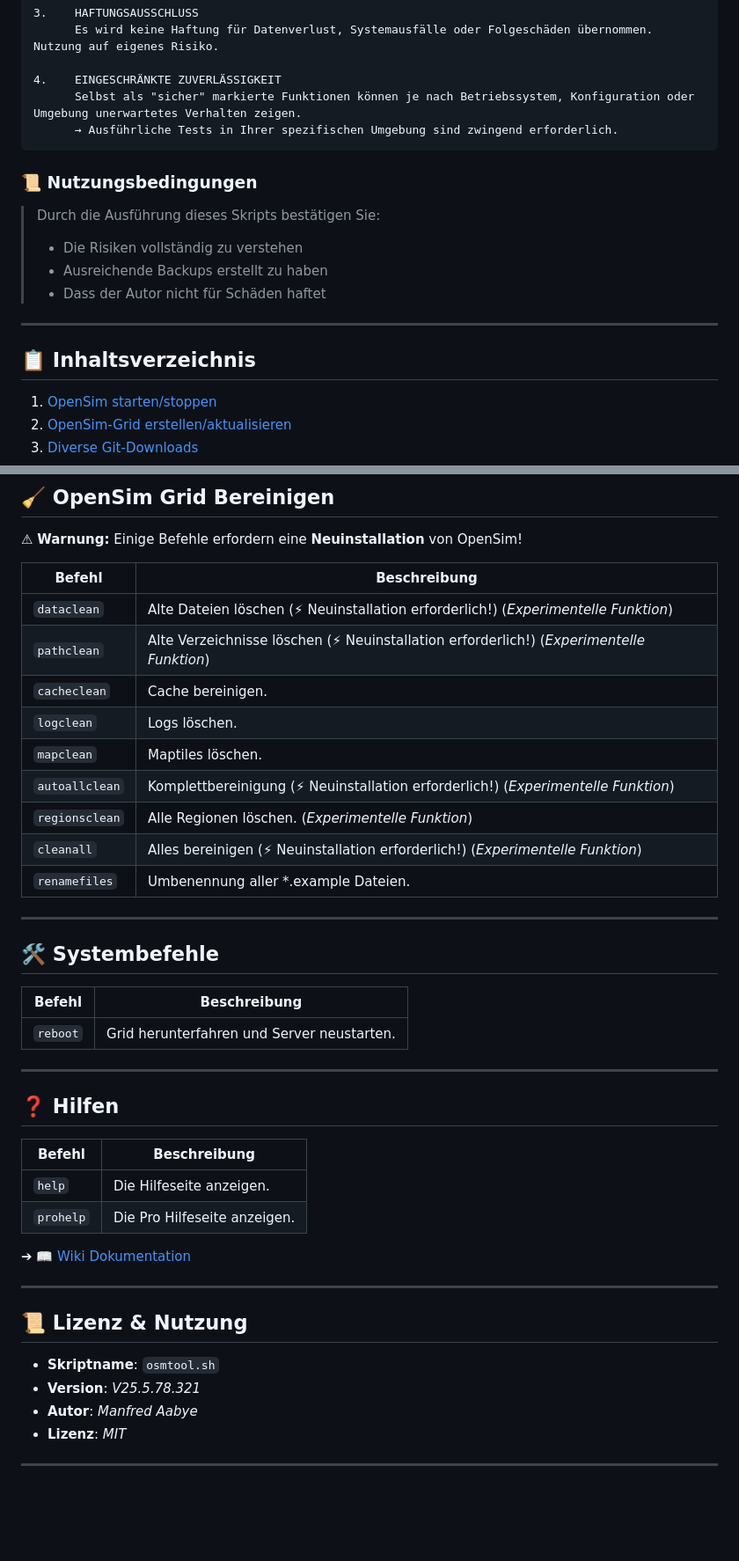
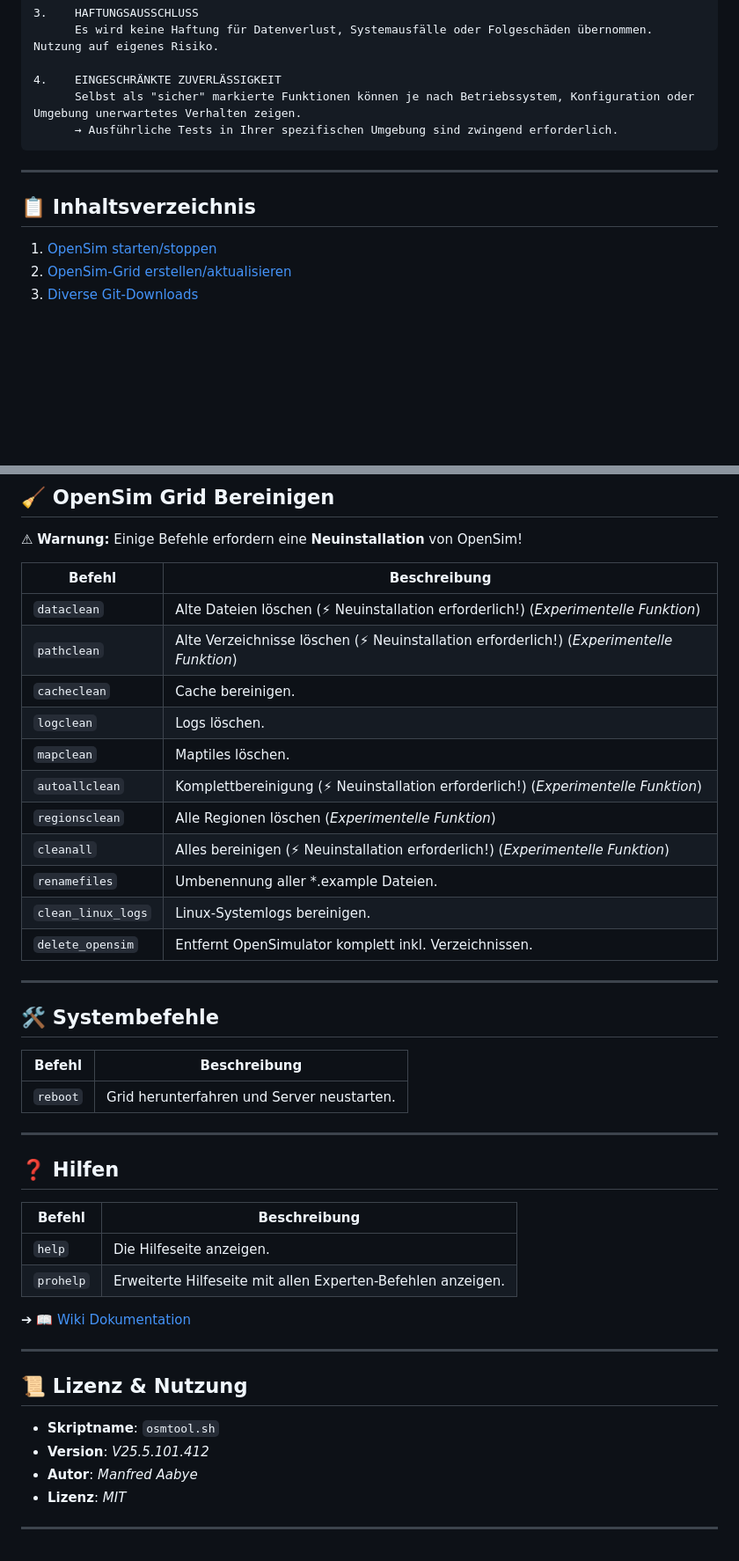
Before and after one commit to ManfredAabye/opensimMULTITOOLS-II, a Markdown page: README.md, 2 parts joined by grey strips. Shown at 88% size. GitHub-like rendering; blank space fills up the shorter version.

````diff
--- a/README.md
+++ b/README.md
@@ -21,15 +22,10 @@ Ein Bash-Skript zum Verwalten von OpenSim-Grids (Starten, Stoppen, Bereinigen, I
       → Ausführliche Tests in Ihrer spezifischen Umgebung sind zwingend erforderlich.
 ```
 
-### 📜 **Nutzungsbedingungen**
-> Durch die Ausführung dieses Skripts bestätigen Sie:
-> - Die Risiken vollständig zu verstehen
-> - Ausreichende Backups erstellt zu haben
-> - Dass der Autor nicht für Schäden haftet
-
 ---
 
 ## **📋 Inhaltsverzeichnis**
+
 1. [OpenSim starten/stoppen](#-opensim-starten-stoppen-und-neustarten)
 2. [OpenSim-Grid erstellen/aktualisieren](#-opensim-grid-erstellen-oder-aktualisieren)
 3. [Diverse Git-Downloads](#-diverse-git-downloads)
@@ -136,40 +144,45 @@ Ein Bash-Skript zum Verwalten von OpenSim-Grids (Starten, Stoppen, Bereinigen, I
 ⚠ **Warnung:** Einige Befehle erfordern eine **Neuinstallation** von OpenSim!
 
-| Befehl            | Beschreibung |
-|------------------|-------------|
-| `dataclean`      | Alte Dateien löschen (⚡ Neuinstallation erforderlich!) (_Experimentelle Funktion_) |
-| `pathclean`      | Alte Verzeichnisse löschen (⚡ Neuinstallation erforderlich!) (_Experimentelle Funktion_) |
-| `cacheclean`     | Cache bereinigen. |
-| `logclean`       | Logs löschen. |
-| `mapclean`       | Maptiles löschen. |
-| `autoallclean`   | Komplettbereinigung (⚡ Neuinstallation erforderlich!) (_Experimentelle Funktion_) |
-| `regionsclean`   | Alle Regionen löschen. (_Experimentelle Funktion_) |
-| `cleanall`       | Alles bereinigen (⚡ Neuinstallation erforderlich!) (_Experimentelle Funktion_) |
-| `renamefiles`    | Umbenennung aller *.example Dateien. |
+| Befehl             | Beschreibung                                                                             |
+| ------------------ | ---------------------------------------------------------------------------------------- |
+| `dataclean`        | Alte Dateien löschen (⚡ Neuinstallation erforderlich!) (*Experimentelle Funktion*)       |
+| `pathclean`        | Alte Verzeichnisse löschen (⚡ Neuinstallation erforderlich!) (*Experimentelle Funktion*) |
+| `cacheclean`       | Cache bereinigen.                                                                        |
+| `logclean`         | Logs löschen.                                                                            |
+| `mapclean`         | Maptiles löschen.                                                                        |
+| `autoallclean`     | Komplettbereinigung (⚡ Neuinstallation erforderlich!) (*Experimentelle Funktion*)        |
+| `regionsclean`     | Alle Regionen löschen (*Experimentelle Funktion*)                                        |
+| `cleanall`         | Alles bereinigen (⚡ Neuinstallation erforderlich!) (*Experimentelle Funktion*)           |
+| `renamefiles`      | Umbenennung aller \*.example Dateien.                                                    |
+| `clean_linux_logs` | Linux-Systemlogs bereinigen.                                                             |
+| `delete_opensim`   | Entfernt OpenSimulator komplett inkl. Verzeichnissen.                                    |
 
 ---
 
 ## **🛠️ Systembefehle**
-| Befehl | Beschreibung |
-|--------|-------------|
+
+| Befehl   | Beschreibung                               |
+| -------- | ------------------------------------------ |
 | `reboot` | Grid herunterfahren und Server neustarten. |
 
 ---
 
 ## **❓ Hilfen**
-| Befehl | Beschreibung |
-|--------|-------------|
-| `help` | Die Hilfeseite anzeigen. |
-| `prohelp` | Die Pro Hilfeseite anzeigen. |
+
+| Befehl    | Beschreibung                                                |
+| --------- | ----------------------------------------------------------- |
+| `help`    | Die Hilfeseite anzeigen.                                    |
+| `prohelp` | Erweiterte Hilfeseite mit allen Experten-Befehlen anzeigen. |
 
 ➔ [📖 Wiki Dokumentation](https://github.com/ManfredAabye/opensimMULTITOOLS-II/wiki)
 
 ---
 
 ## **📜 Lizenz & Nutzung**
-- **Skriptname**: `osmtool.sh`
-- **Version**: *V25.5.78.321*
-- **Autor**: *Manfred Aabye*
-- **Lizenz**: *MIT*
+
+* **Skriptname**: `osmtool.sh`
+* **Version**: *V25.5.101.412*
+* **Autor**: *Manfred Aabye*
+* **Lizenz**: *MIT*
 
 ---
````
Also changed, not shown: other parts of README.md (+75 -62 lines).
